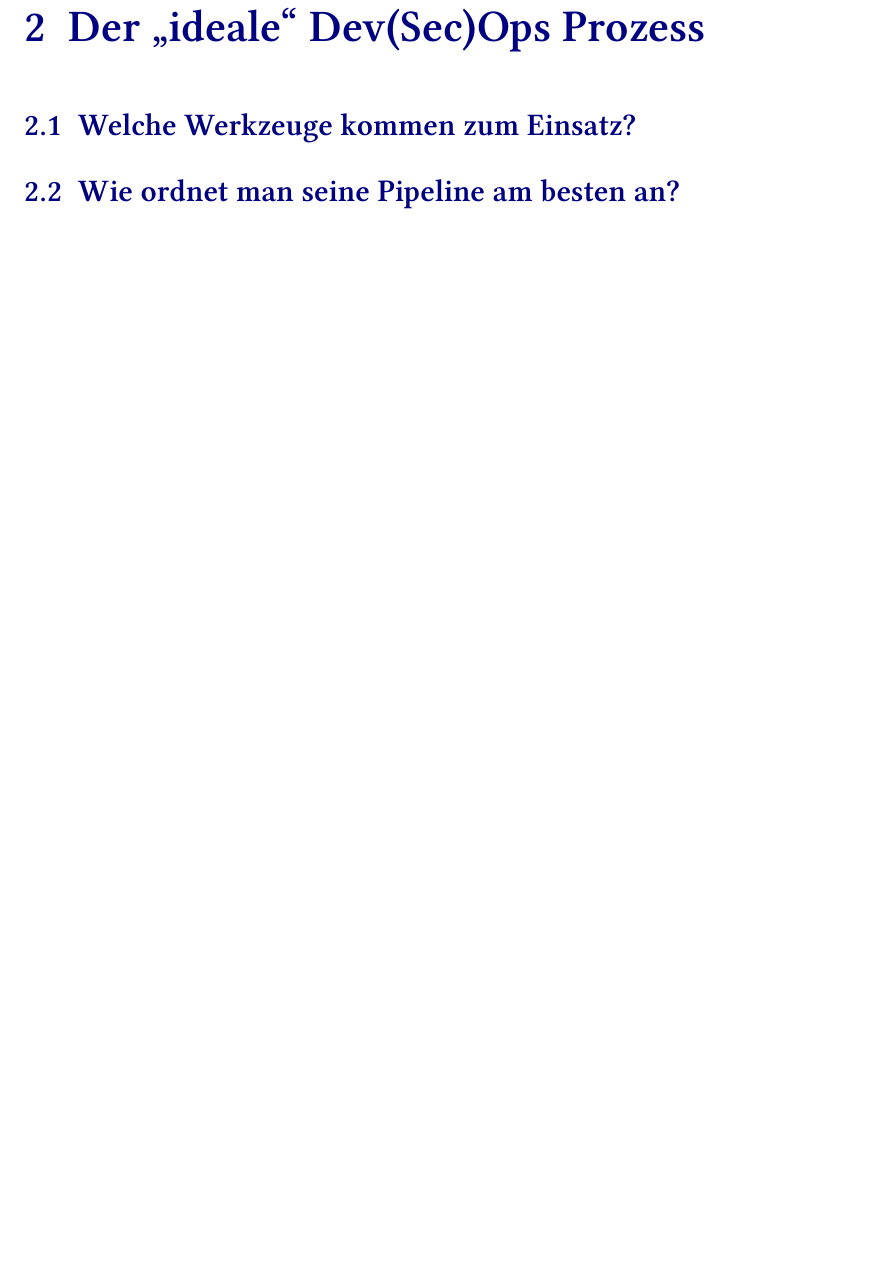
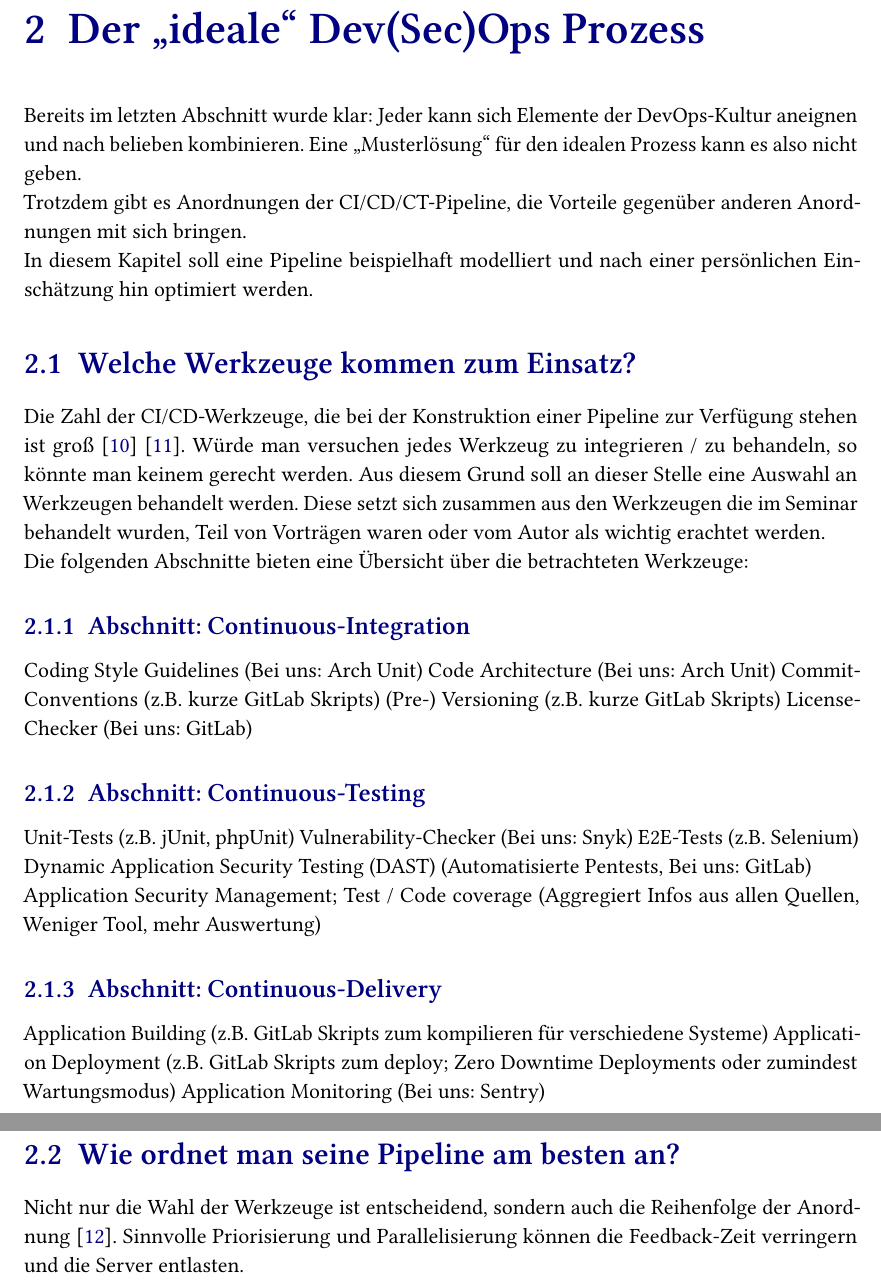
Before and after one commit to jonas-kell/seminar-dev-ops-2021, a LaTeX document (seminar-paper/Seminararbeit_Kell_Dev(Sec)Ops.tex, which reads seminar-paper/chapters/process.tex): part of page 6 of 16 before the commit and two parts of pages 6 and 7 of 17 after it, the two joined at a grey line, cut so that both start at the same text, the shorter picture padded with empty space. Compiled offline with pdfLaTeX.

Commit message:
decide all tools in pipeline

```diff
--- a/seminar-paper/Seminararbeit_Kell_Dev(Sec)Ops.tex
+++ b/seminar-paper/Seminararbeit_Kell_Dev(Sec)Ops.tex
@@ -16,7 +16,6 @@ toc=bibliographynumbered            %bibliography gets a number and is listed in
 \usepackage{hyperref}                           %links for everything
 \usepackage{color}                              %allows for setting in different colors
 \usepackage[autooneside=false,automark]{scrlayer-scrpage}%page-style with "Kolumnentitel" (title of current chapter is displayed at the top)
-\usepackage[autostyle=true]{csquotes}           %context-sensitive-quotes -> quotation marks that are set correctly for the context
 \usepackage{lmodern}                           %alternative font (better use libertinus)
 \usepackage[sb]{libertinus}                     %use the font libertinus (needs to be installed from the web)
 \usepackage[slantedGreek]{libertinust1math}     %math mode improvement for libertinus
@@ -43,6 +42,7 @@ toc=bibliographynumbered            %bibliography gets a number and is listed in
 \usepackage{minted}                             %nice code highlighting
 \usepackage{accents}                            %better control over accents
 \usepackage{mathtools}                          %more math control possibilities
+\usepackage[autostyle=true]{csquotes}           %context-sensitive-quotes -> quotation marks that are set correctly for the context
 
 \usepackage{lipsum}                             %Generate blind text lorem ipsum
 \usepackage{blindtext}                          %Generate blind text documents (in German)
@@ -75,6 +75,8 @@ pdftitle = {Seminar Softwareentwicklung mit Dev(Sec)Ops},
 pdfkeywords = {dev-ops, seminararbeit, ci-cd, licenses, checking},
 pdfsubject = {Dev-Ops and License-Checking}
 }
+
+\pgfplotsset{compat=1.17}
 
 \AtBeginDocument{
 	\let\mathbb\relax
--- a/seminar-paper/chapters/process.tex
+++ b/seminar-paper/chapters/process.tex
@@ -1,4 +1,41 @@
 \chapter{Der \glqq ideale\grqq{} Dev(Sec)Ops Prozess}
 
+Bereits im letzten Abschnitt wurde klar: Jeder kann sich Elemente der DevOps-Kultur aneignen und nach belieben kombinieren.
+Eine \glqq Musterlösung\grqq{} für den idealen Prozess kann es also nicht geben.
+
+Trotzdem gibt es Anordnungen der CI/CD/CT-Pipeline, die Vorteile gegenüber anderen Anordnungen mit sich bringen.
+
+In diesem Kapitel soll eine Pipeline beispielhaft modelliert und nach einer persönlichen Einschätzung hin optimiert werden.
+
 \section{Welche Werkzeuge kommen zum Einsatz?}
+
+Die Zahl der CI/CD-Werkzeuge, die bei der Konstruktion einer Pipeline zur Verfügung stehen ist groß \cite{xebialabsXebiaLabsPrasentiertPeriodensystem2018} \cite{digital.aiPeriodicTableDevOps}. Würde man versuchen jedes Werkzeug zu integrieren / zu behandeln, so könnte man keinem gerecht werden.
+Aus diesem Grund soll an dieser Stelle eine Auswahl an Werkzeugen behandelt werden. Diese setzt sich zusammen aus den Werkzeugen die im Seminar behandelt wurden, Teil von Vorträgen waren oder vom Autor als wichtig erachtet werden.
+
+Die folgenden Abschnitte bieten eine Übersicht über die betrachteten Werkzeuge:
+
+\subsection{Abschnitt: Continuous-Integration}
+Coding Style Guidelines (Bei uns: Arch Unit)
+Code Architecture (Bei uns: Arch Unit)
+Commit-Conventions (z.B. kurze GitLab Skripts)
+(Pre-) Versioning (z.B. kurze GitLab Skripts)
+License-Checker (Bei uns: GitLab)
+
+\subsection{Abschnitt: Continuous-Testing}
+Unit-Tests (z.B. jUnit, phpUnit)
+Vulnerability-Checker (Bei uns: Snyk)
+E2E-Tests (z.B. Selenium)
+Dynamic Application Security Testing (DAST) (Automatisierte Pentests, Bei uns: GitLab)
+
+Application Security Management; Test / Code coverage (Aggregiert Infos aus allen Quellen, Weniger Tool, mehr Auswertung)
+
+\subsection{Abschnitt: Continuous-Delivery}
+Application Building (z.B. GitLab Skripts zum kompilieren für verschiedene Systeme)
+Application Deployment (z.B. GitLab Skripts zum deploy; Zero Downtime Deployments oder zumindest Wartungsmodus)
+Application Monitoring (Bei uns: Sentry)
+
+
 \section{Wie ordnet man seine Pipeline am besten an?}
+
+Nicht nur die Wahl der Werkzeuge ist entscheidend, sondern auch die Reihenfolge der Anordnung \cite{nemytchenkoGitLabCIRun2016}.
+Sinnvolle Priorisierung und Parallelisierung können die Feedback-Zeit verringern und die Server entlasten.
```
Also changed, not shown: seminar-paper/Literatur.bib (+44 -4 lines), seminar-paper/chapters/discussion.tex (+2 -2 lines), seminar-paper/Seminararbeit_Kell_Dev(Sec)Ops.pdf.
